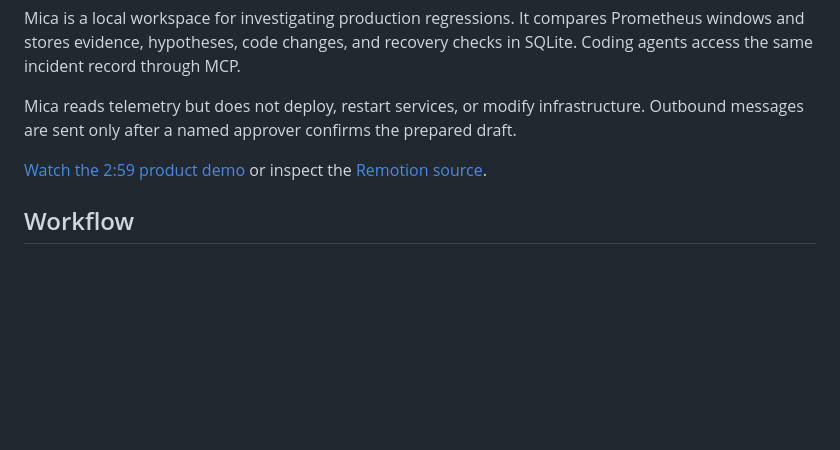
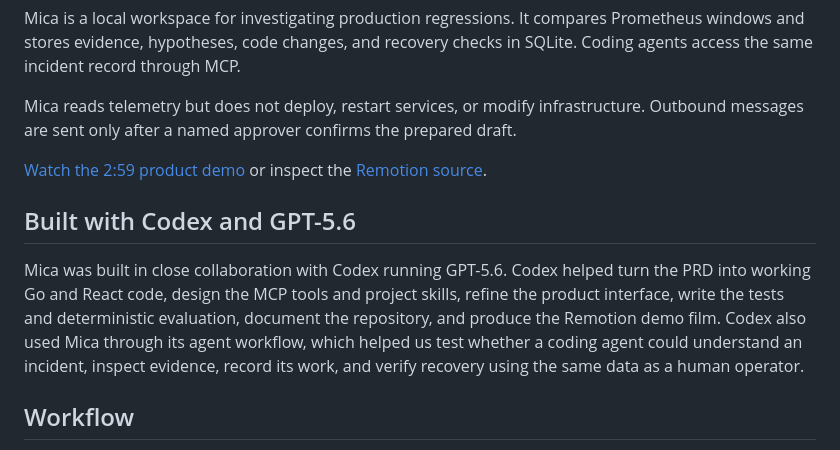
Before and after one commit to pol-cova/mica, a Markdown page: README.md, the part around the change. Drawn GitHub-style; blank space fills up the shorter version.

Commit message:
Document Codex and GPT-5.6 collaboration

```diff
--- a/README.md
+++ b/README.md
@@ -10,6 +10,10 @@ Mica is a local workspace for investigating production regressions. It compares
 Mica reads telemetry but does not deploy, restart services, or modify infrastructure. Outbound messages are sent only after a named approver confirms the prepared draft.
 
 [Watch the 2:59 product demo](demo-video/out/mica-demo.mp4) or inspect the [Remotion source](demo-video/README.md).
+
+## Built with Codex and GPT-5.6
+
+Mica was built in close collaboration with Codex running GPT-5.6. Codex helped turn the PRD into working Go and React code, design the MCP tools and project skills, refine the product interface, write the tests and deterministic evaluation, document the repository, and produce the Remotion demo film. Codex also used Mica through its agent workflow, which helped us test whether a coding agent could understand an incident, inspect evidence, record its work, and verify recovery using the same data as a human operator.
 
 ## Workflow
 
```
